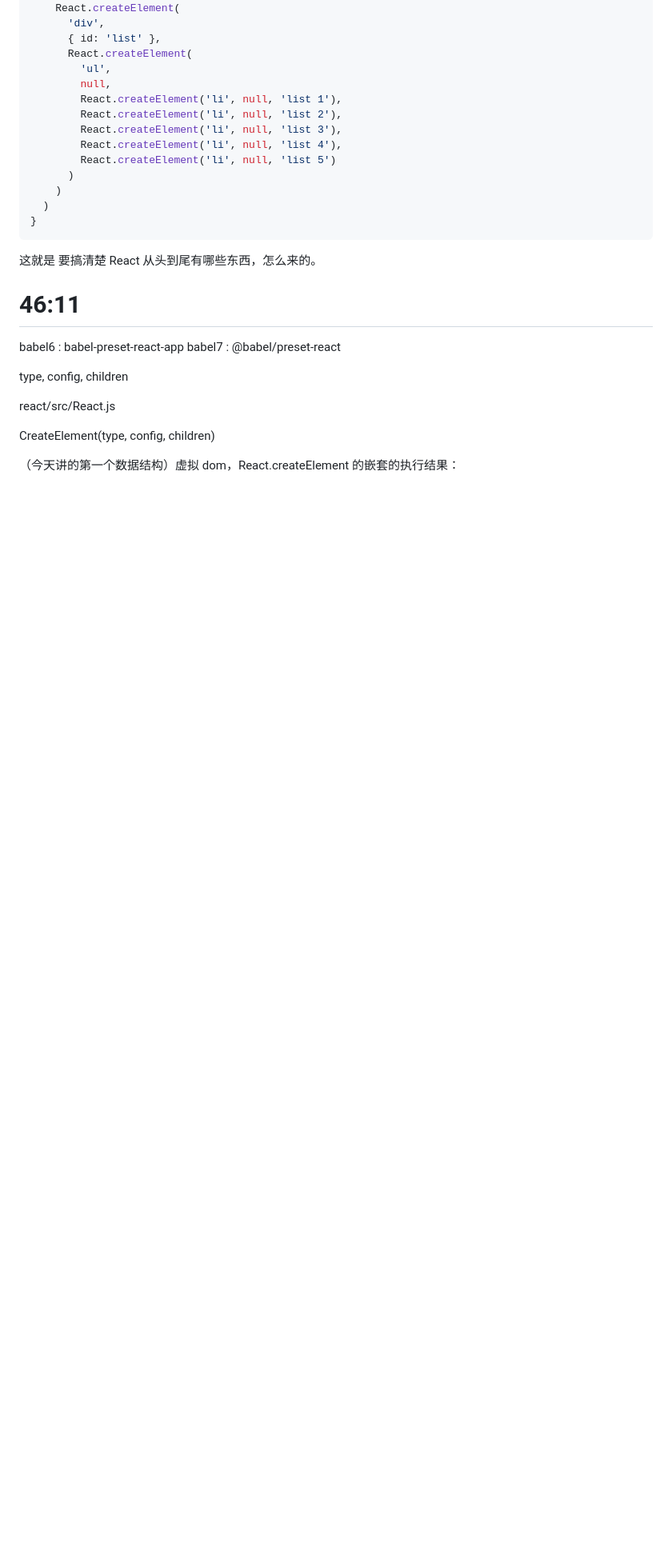
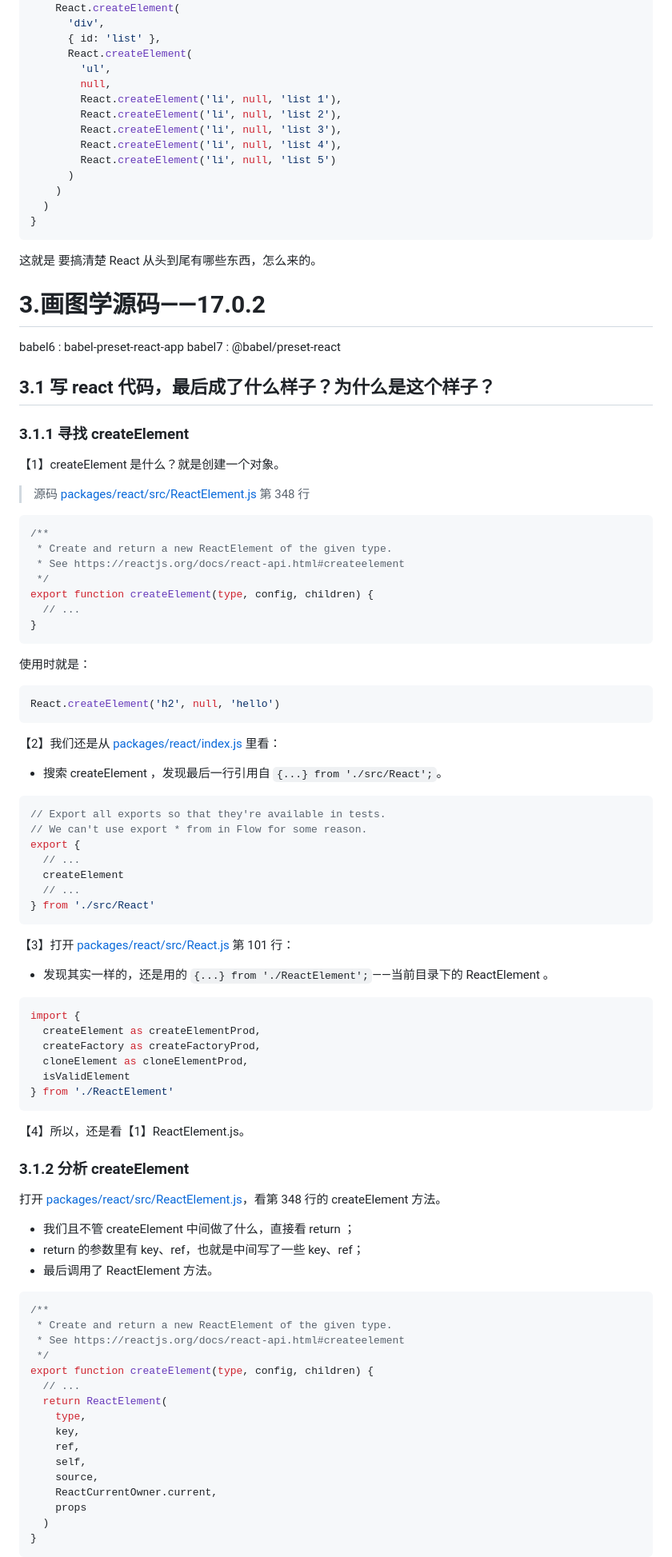
Before and after one commit to djsz3y/zhaowa-study-notes, a Markdown page: formal_lessons/react_0521_sourcecode_1.md, the part around one of its changes. Shown at 80% size. Drawn GitHub-style; blank space fills up the shorter version.

Commit message:
feat: # 3.画图学源码——17.0.2

````diff
--- a/formal_lessons/react_0521_sourcecode_1.md
+++ b/formal_lessons/react_0521_sourcecode_1.md
@@ -328,15 +328,88 @@ function App() {
 
 这就是 要搞清楚 React 从头到尾有哪些东西，怎么来的。
 
-# 46:11
+# 3.画图学源码——17.0.2
 
 babel6 : babel-preset-react-app
 babel7 : @babel/preset-react
 
-type, config, children
+## 3.1 写 react 代码，最后成了什么样子？为什么是这个样子？
 
-react/src/React.js
+### 3.1.1 寻找 createElement
 
-CreateElement(type, config, children)
+【1】createElement 是什么？就是创建一个对象。
 
-（今天讲的第一个数据结构）虚拟 dom，React.createElement 的嵌套的执行结果：
+> 源码 [packages/react/src/ReactElement.js](https://github.com/facebook/react/blob/17.0.2/packages/react/src/ReactElement.js) 第 348 行
+
+```js
+/**
+ * Create and return a new ReactElement of the given type.
+ * See https://reactjs.org/docs/react-api.html#createelement
+ */
+export function createElement(type, config, children) {
+  // ...
+}
+```
+
+使用时就是：
+
+```js
+React.createElement('h2', null, 'hello')
+```
+
+【2】我们还是从 [packages/react/index.js](https://github.com/facebook/react/blob/17.0.2/packages/react/index.js) 里看：
+
+- 搜索 createElement ，发现最后一行引用自 `{...} from './src/React';`。
+
+```js
+// Export all exports so that they're available in tests.
+// We can't use export * from in Flow for some reason.
+export {
+  // ...
+  createElement
+  // ...
+} from './src/React'
+```
+
+【3】打开 [packages/react/src/React.js](https://github.com/facebook/react/blob/17.0.2/packages/react/src/React.js) 第 101 行：
+
+- 发现其实一样的，还是用的 `{...} from './ReactElement';`——当前目录下的 ReactElement 。
+
+```js
+import {
+  createElement as createElementProd,
+  createFactory as createFactoryProd,
+  cloneElement as cloneElementProd,
+  isValidElement
+} from './ReactElement'
+```
+
+【4】所以，还是看【1】ReactElement.js。
+
+### 3.1.2 分析 createElement
+
+打开 [packages/react/src/ReactElement.js](https://github.com/facebook/react/blob/17.0.2/packages/react/src/ReactElement.js#L348)，看第 348 行的 createElement 方法。
+
+- 我们且不管 createElement 中间做了什么，直接看 return ；
+- return 的参数里有 key、ref，也就是中间写了一些 key、ref；
+- 最后调用了 ReactElement 方法。
+
+```js
+/**
+ * Create and return a new ReactElement of the given type.
+ * See https://reactjs.org/docs/react-api.html#createelement
+ */
+export function createElement(type, config, children) {
+  // ...
+  return ReactElement(
+    type,
+    key,
+    ref,
+    self,
+    source,
+    ReactCurrentOwner.current,
+    props
+  )
+}
+```
+
````
Also changed, not shown: other parts of formal_lessons/react_0521_sourcecode_1.md (+59 -5 lines).
